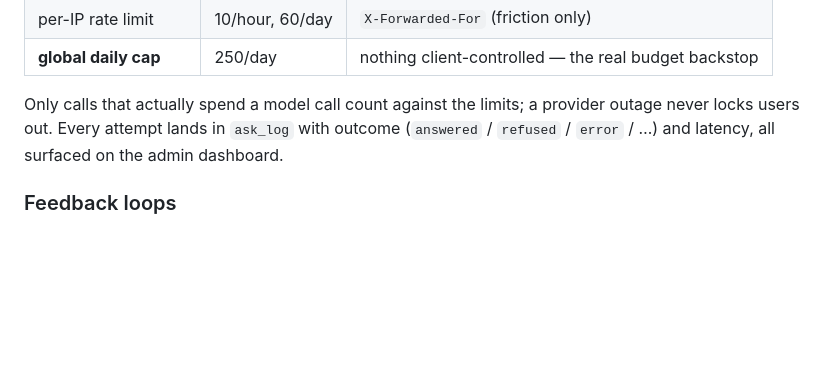
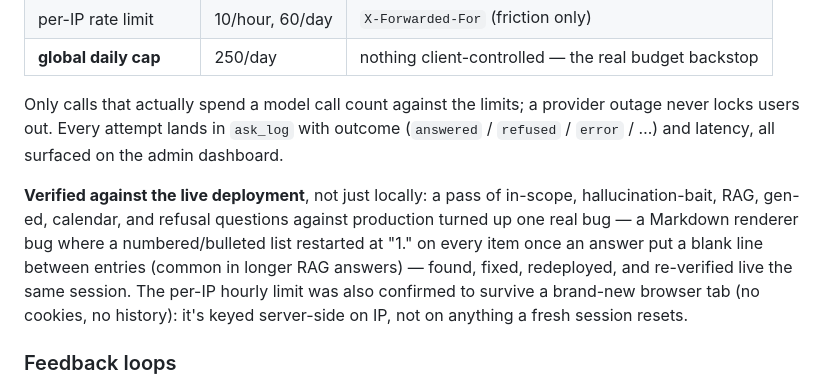
Before and after one commit to omkarchougule19/course-explorer-agent, a Markdown page: README.md, the part around the change. GitHub-like rendering; blank space fills up the shorter version.

Commit message:
README: note the live production verification pass
Documents the post-deploy test pass against the real site (in-scope,
hallucination-bait, RAG, gen-ed, calendar, refusal questions) and its one
real finding - the md.js list-numbering bug (fixed in f68dc7a) - plus the
per-IP rate limit surviving a fresh browser tab.

Co-Authored-By: Claude Sonnet 5 <noreply@anthropic.com>
Claude-Session: https://claude.ai/code/session_01RhabEoq6JZ8AMYDsJYZSWu

```diff
--- a/README.md
+++ b/README.md
@@ -253,6 +253,16 @@ provider outage never locks users out. Every attempt lands in `ask_log`
 with outcome (`answered` / `refused` / `error` / …) and latency, all
 surfaced on the admin dashboard.
 
+**Verified against the live deployment**, not just locally: a pass of
+in-scope, hallucination-bait, RAG, gen-ed, calendar, and refusal questions
+against production turned up one real bug — a Markdown renderer bug where
+a numbered/bulleted list restarted at "1." on every item once an answer put
+a blank line between entries (common in longer RAG answers) — found, fixed,
+redeployed, and re-verified live the same session. The per-IP hourly limit
+was also confirmed to survive a brand-new browser tab (no cookies, no
+history): it's keyed server-side on IP, not on anything a fresh session
+resets.
+
 ### Feedback loops
 
 - **👍/👎 per answer** — downvotes snapshot the whole exchange into a
```
